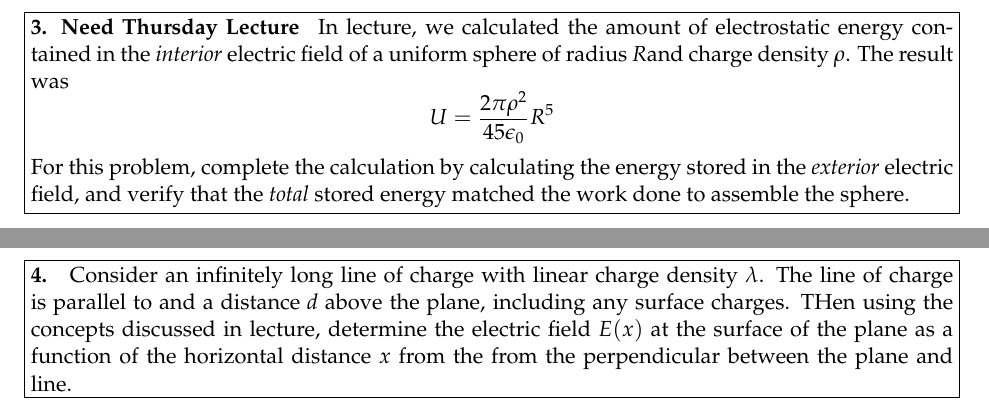
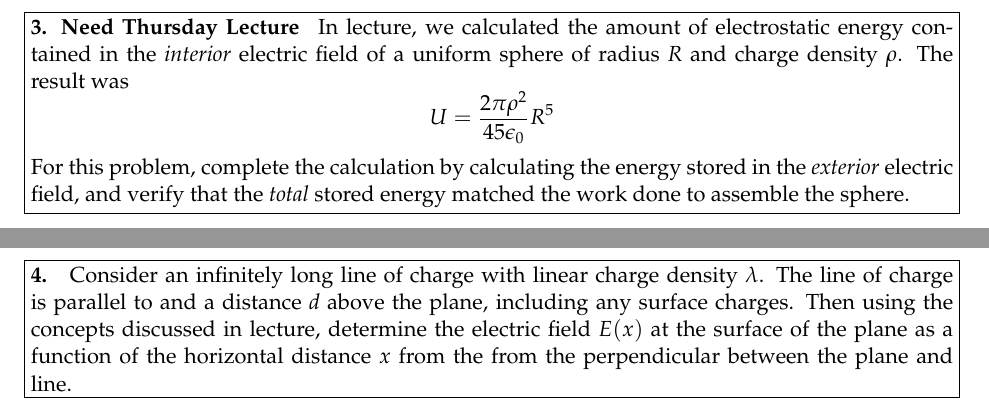
Before and after one commit to athli/Phys51-2018, a LaTeX problem sheet (phys51hw4/HW4.tex): two parts of pages 3 and 4 of 6, joined at a grey line, cut so that both start at the same text. Compiled offline with pdfLaTeX.

Commit message:
fixed a space

```diff
--- a/phys51hw4/HW4.tex
+++ b/phys51hw4/HW4.tex
@@ -62,7 +62,7 @@ For this problem, complete the calculation by calculating the energy stored in t
 \newpage
 
 \begin{problem}[4.]
-Consider an infinitely long line of charge with linear charge density $\lambda$. The line of charge is parallel to and a distance \textit{d} above the plane, including any surface charges. THen using the concepts discussed in lecture, determine the electric field $E(x)$ at the surface of the plane as a function of the horizontal distance $x$ from the from the perpendicular between the plane and line.
+Consider an infinitely long line of charge with linear charge density $\lambda$. The line of charge is parallel to and a distance \textit{d} above the plane, including any surface charges. Then using the concepts discussed in lecture, determine the electric field $E(x)$ at the surface of the plane as a function of the horizontal distance $x$ from the from the perpendicular between the plane and line.
 \end{problem}
 
 \begin{solution}
```
Also changed, not shown: phys51hw4/HW4.pdf, phys51hw4/HW4.tex (2 more changed lines), 2 other files.
